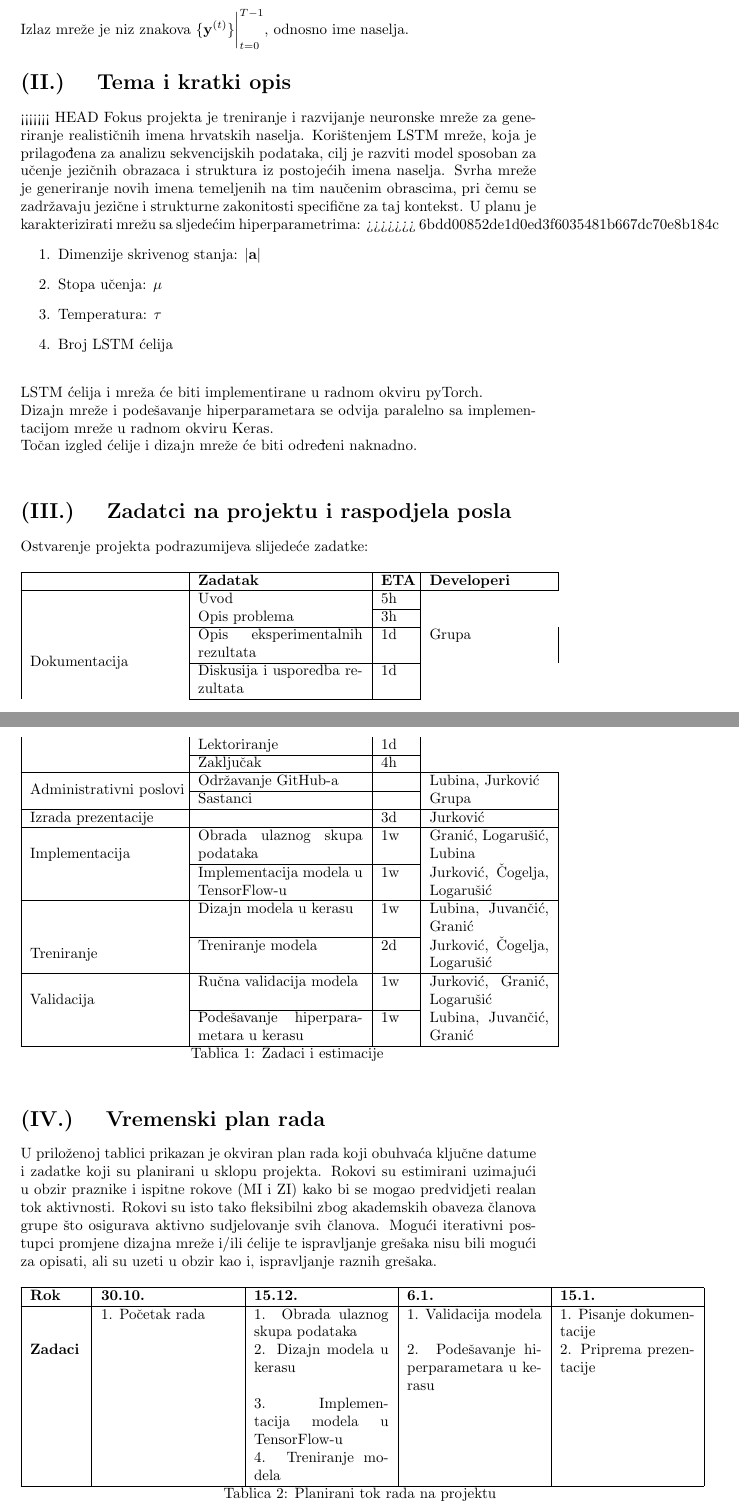
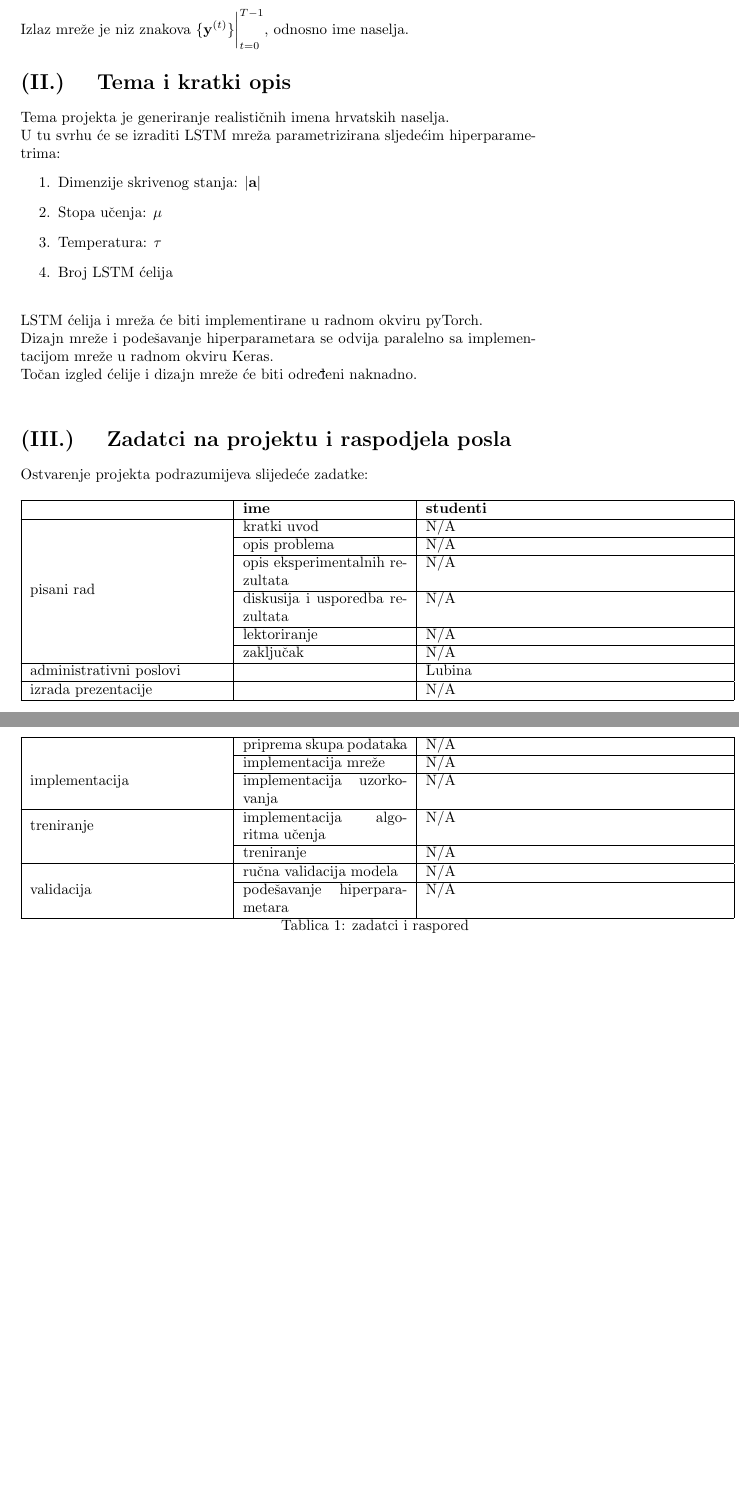
Before and after one commit to FrenkieL/NNProjekt, a LaTeX document (docu/prijedlog_sem.tex): two parts of pages 3 and 4 of 4, joined at a grey line, cut so that both start at the same text, the shorter picture padded with empty space. Compiled offline with pdfLaTeX.

```diff
--- a/docu/prijedlog_sem.tex
+++ b/docu/prijedlog_sem.tex
@@ -60,10 +60,9 @@
 Izlaz mreže je niz znakova $\{\mathbf{y}^{(t)}\} \biggr \rvert_{t=0}^{T-1}$, odnosno ime naselja.
 
 \section{Tema i kratki opis}
-<<<<<<< HEAD
 \label{sec_tema}
-Fokus projekta je treniranje i razvijanje neuronske mreže za generiranje realističnih imena hrvatskih naselja. Korištenjem LSTM mreže, koja je prilagođena za analizu sekvencijskih podataka, cilj je razviti model sposoban za učenje jezičnih obrazaca i struktura iz postojećih imena naselja. Svrha mreže je generiranje novih imena temeljenih na tim naučenim obrascima, pri čemu se zadržavaju jezične i strukturne zakonitosti specifične za taj kontekst. U planu je karakterizirati mrežu sa sljedećim hiperparametrima:
->>>>>>> 6bdd00852de1d0ed3f6035481b667dc70e8b184c
+Tema projekta je generiranje realističnih imena hrvatskih naselja.\\
+U tu svrhu će se izraditi LSTM mreža parametrizirana sljedećim hiperparametrima:
 \begin{enumerate}
 \item Dimenzije skrivenog stanja: $\lvert \mathbf{a} \rvert$
 \item Stopa učenja: $\mu$
@@ -77,46 +76,30 @@
 
 \section{Zadatci na projektu i raspodjela posla}
 Ostvarenje projekta podrazumijeva slijedeće zadatke:
-\begin{longtable}{|p{100pt}| p{110pt} |p{20pt}| p{80pt}|}
+\begin{longtable}{|p{130pt}| p{110pt} |p{200pt}|}
 \hline
- & \textbf{Zadatak} & \textbf{ETA} & \textbf{Developeri}\\
+ & \textbf{ime} & \textbf{studenti}\\
 \hline
-\multirow{8}{*}{Dokumentacija} & Uvod & 5h \\ \cline{3-3}
- & Opis problema & 3h \\ \cline{2-3}
- & Opis eksperimentalnih rezultata & 1d & Grupa \\ \cline{2-3}
- & Diskusija i usporedba rezultata & 1d \\ \cline{2-3}
- & Lektoriranje & 1d \\ \cline{2-3}
- & Zaključak & 4h \\ \hline
-\multirow{2}{*}{Administrativni poslovi} & Održavanje GitHub-a & & Lubina, Jurković\\ \cline{2-3} & Sastanci & & Grupa \\ \hline
-\multirow{1}{*}{Izrada prezentacije} &  & 3d & Jurković \\ \hline
-\multirow{3}{*}{Implementacija} & Obrada ulaznog skupa podataka & 1w & Granić,  Logarušić, Lubina \\ \cline{2-3}
-& Implementacija modela u TensorFlow-u & 1w & Jurković, Čogelja, Logarušić \\ \hline
-& Dizajn modela u kerasu & 1w & Lubina, Juvančić, Granić \\ \cline{2-3}
-\multirow{2}{*}{Treniranje}
- & Treniranje modela & 2d & Jurković, Čogelja, Logarušić\\ \hline
-\multirow{3}{*}{Validacija} & Ručna validacija modela & 1w & Jurković, Granić,  Logarušić\\ \cline{2-3}
- & Podešavanje hiperparametara u kerasu & 1w & Lubina, Juvančić, Granić  \\ \hline
+\multirow{8}{*}{pisani rad} & kratki uvod & N/A\\ \cline{2-3}
+ & opis problema & N/A \\ \cline{2-3}
+ & opis eksperimentalnih rezultata & N/A \\ \cline{2-3}
+ & diskusija i usporedba rezultata & N/A \\ \cline{2-3}
+ & lektoriranje & N/A \\ \cline{2-3}
+ & zaključak & N/A \\ \hline
+\multirow{1}{*}{administrativni poslovi} & & Lubina\\ \hline
+\multirow{1}{*}{izrada prezentacije} &  & N/A\\ \hline
+\multirow{5}{*}{implementacija} & priprema skupa podataka & N/A  \\ \cline{2-3}
+ & implementacija mreže & N/A \\ \cline{2-3}
+ & implementacija uzorkovanja & N/A \\ \hline
+\multirow{2}{*}{treniranje} & implementacija algoritma učenja & N/A  \\ \cline{2-3}
+ & treniranje & N/A \\ \hline
+\multirow{3}{*}{validacija} & ručna validacija modela & N/A  \\ \cline{2-3}
+ & podešavanje hiperparametara & N/A  \\ \hline
 
-\caption{Zadaci i estimacije}
+\caption{zadatci i raspored}
 
 \end{longtable}
 
-\section{Vremenski plan rada}
 
-U priloženoj tablici prikazan je okviran plan rada koji obuhvaća ključne datume i zadatke koji su planirani u sklopu projekta. Rokovi su estimirani uzimajući u obzir praznike i ispitne rokove (MI i ZI) kako bi se mogao predvidjeti realan tok aktivnosti. Rokovi su isto tako fleksibilni zbog akademskih obaveza članova grupe što osigurava aktivno sudjelovanje svih članova. Mogući iterativni postupci promjene dizajna mreže i/ili ćelije te ispravljanje grešaka nisu bili mogući za opisati, ali su uzeti u obzir kao i, ispravljanje raznih grešaka.
-
-\begin{longtable}{|p{35pt}|p{90pt}|p{90pt}|p{90pt}|p{90pt}|}
-\hline
-\textbf{Rok} & \textbf{30.10.} & \textbf{15.12.} & \textbf{6.1.} & \textbf{15.1.} \\
-\hline
-\multirow{5}{*}{\textbf{Zadaci}}
-                   & 1. Početak rada & 1. Obrada ulaznog skupa podataka & 1. Validacija modela & 1. Pisanje dokumentacije \\
-                   & & 2. Dizajn modela u kerasu & 2. Podešavanje hiperparametara u kerasu & 2. Priprema prezentacije \\
-                   & & 3. Implementacija modela u TensorFlow-u & & \\
-                   & & 4. Treniranje modela & & \\
-\hline
-
-\caption{Planirani tok rada na projektu}
-\end{longtable}
 
 \end{document}
```
Also changed, not shown: docu/prijedlog_sem.pdf, docu/prijedlog_sem.tex (2 more changed lines), 2 other files.
